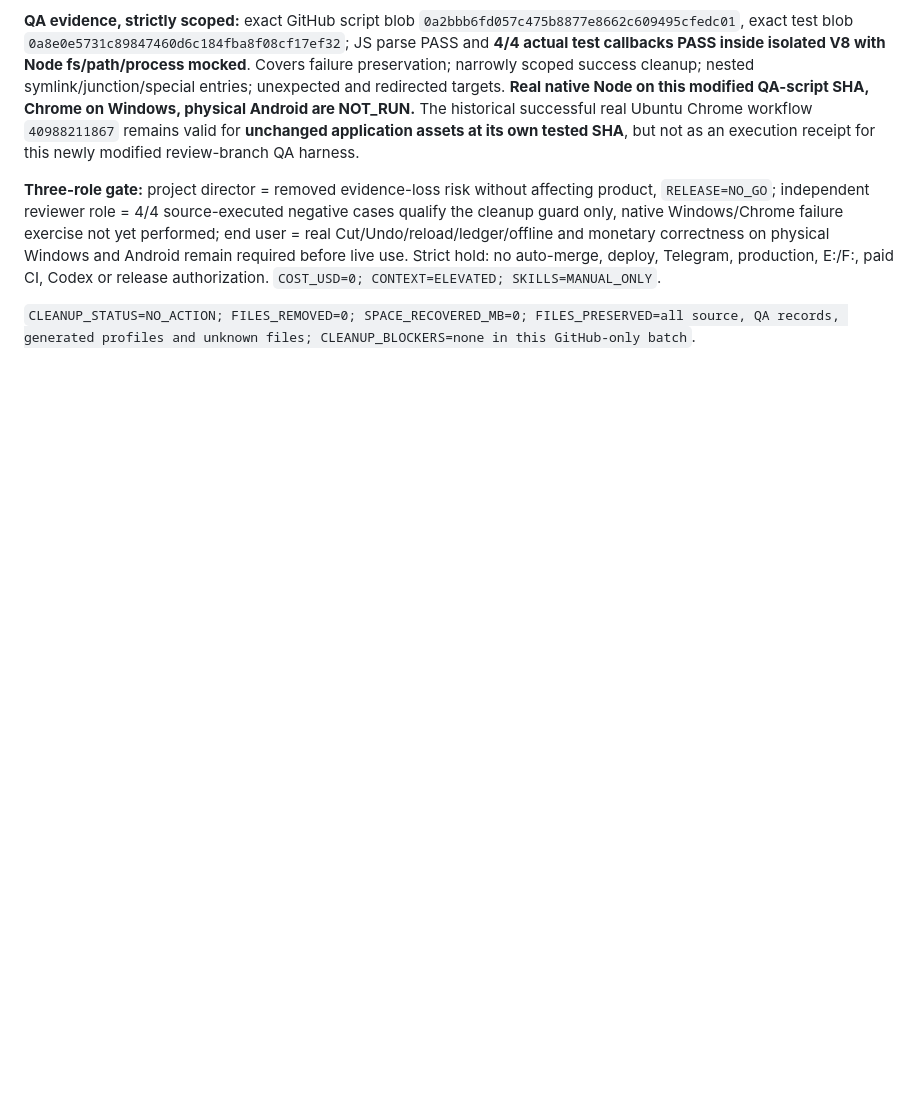
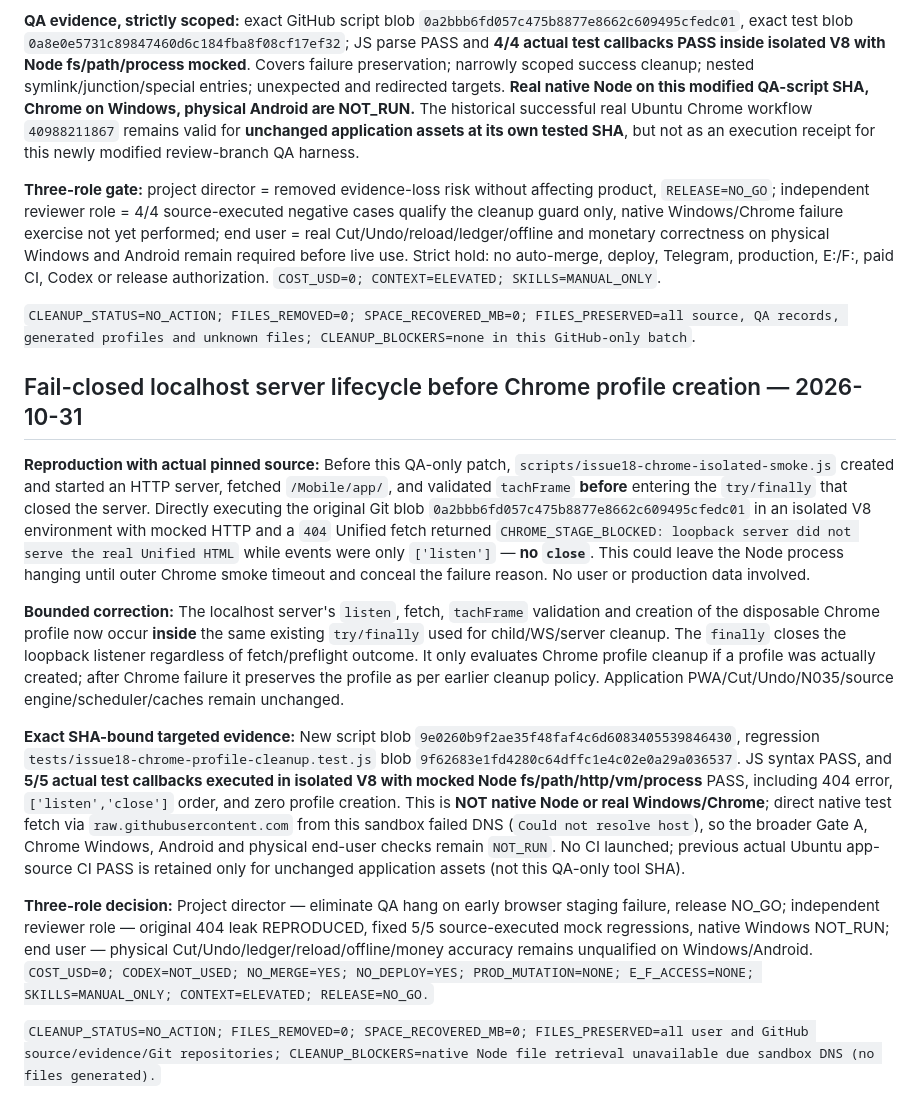
Before and after one commit to wilson86/tach-dai-mobile, a Markdown page: docs/issue18-production-gates.md, the part around the change. Rendered like a GitHub page; blank space fills up the shorter version.

Commit message:
docs(issue18): checkpoint 404 localhost server leak repro, 5/5 scoped V8 regression, no release

```diff
--- a/docs/issue18-production-gates.md
+++ b/docs/issue18-production-gates.md
@@ -313,3 +313,16 @@ The bootstrap tool has two modes: no `--run-chrome` means **prepare/validate exa
 **Three-role gate:** project director = removed evidence-loss risk without affecting product, `RELEASE=NO_GO`; independent reviewer role = 4/4 source-executed negative cases qualify the cleanup guard only, native Windows/Chrome failure exercise not yet performed; end user = real Cut/Undo/reload/ledger/offline and monetary correctness on physical Windows and Android remain required before live use. Strict hold: no auto-merge, deploy, Telegram, production, E:/F:, paid CI, Codex or release authorization. `COST_USD=0; CONTEXT=ELEVATED; SKILLS=MANUAL_ONLY`.
 
 `CLEANUP_STATUS=NO_ACTION; FILES_REMOVED=0; SPACE_RECOVERED_MB=0; FILES_PRESERVED=all source, QA records, generated profiles and unknown files; CLEANUP_BLOCKERS=none in this GitHub-only batch`.
+
+
+## Fail-closed localhost server lifecycle before Chrome profile creation — 2026-10-31
+
+**Reproduction with actual pinned source:** Before this QA-only patch, `scripts/issue18-chrome-isolated-smoke.js` created and started an HTTP server, fetched `/Mobile/app/`, and validated `tachFrame` **before** entering the `try/finally` that closed the server. Directly executing the original Git blob `0a2bbb6fd057c475b8877e8662c609495cfedc01` in an isolated V8 environment with mocked HTTP and a `404` Unified fetch returned `CHROME_STAGE_BLOCKED: loopback server did not serve the real Unified HTML` while events were only `['listen']` — **no `close`**. This could leave the Node process hanging until outer Chrome smoke timeout and conceal the failure reason. No user or production data involved.
+
+**Bounded correction:** The localhost server's `listen`, fetch, `tachFrame` validation and creation of the disposable Chrome profile now occur **inside** the same existing `try/finally` used for child/WS/server cleanup. The `finally` closes the loopback listener regardless of fetch/preflight outcome. It only evaluates Chrome profile cleanup if a profile was actually created; after Chrome failure it preserves the profile as per earlier cleanup policy. Application PWA/Cut/Undo/N035/source engine/scheduler/caches remain unchanged.
+
+**Exact SHA-bound targeted evidence:** New script blob `9e0260b9f2ae35f48faf4c6d6083405539846430`, regression `tests/issue18-chrome-profile-cleanup.test.js` blob `9f62683e1fd4280c64dffc1e4c02e0a29a036537`. JS syntax PASS, and **5/5 actual test callbacks executed in isolated V8 with mocked Node fs/path/http/vm/process** PASS, including 404 error, `['listen','close']` order, and zero profile creation. This is **NOT native Node or real Windows/Chrome**; direct native test fetch via `raw.githubusercontent.com` from this sandbox failed DNS (`Could not resolve host`), so the broader Gate A, Chrome Windows, Android and physical end-user checks remain `NOT_RUN`. No CI launched; previous actual Ubuntu app-source CI PASS is retained only for unchanged application assets (not this QA-only tool SHA).
+
+**Three-role decision:** Project director — eliminate QA hang on early browser staging failure, release NO_GO; independent reviewer role — original 404 leak REPRODUCED, fixed 5/5 source-executed mock regressions, native Windows NOT_RUN; end user — physical Cut/Undo/ledger/reload/offline/money accuracy remains unqualified on Windows/Android. `COST_USD=0; CODEX=NOT_USED; NO_MERGE=YES; NO_DEPLOY=YES; PROD_MUTATION=NONE; E_F_ACCESS=NONE; SKILLS=MANUAL_ONLY; CONTEXT=ELEVATED; RELEASE=NO_GO.`
+
+`CLEANUP_STATUS=NO_ACTION; FILES_REMOVED=0; SPACE_RECOVERED_MB=0; FILES_PRESERVED=all user and GitHub source/evidence/Git repositories; CLEANUP_BLOCKERS=native Node file retrieval unavailable due sandbox DNS (no files generated).`
```
